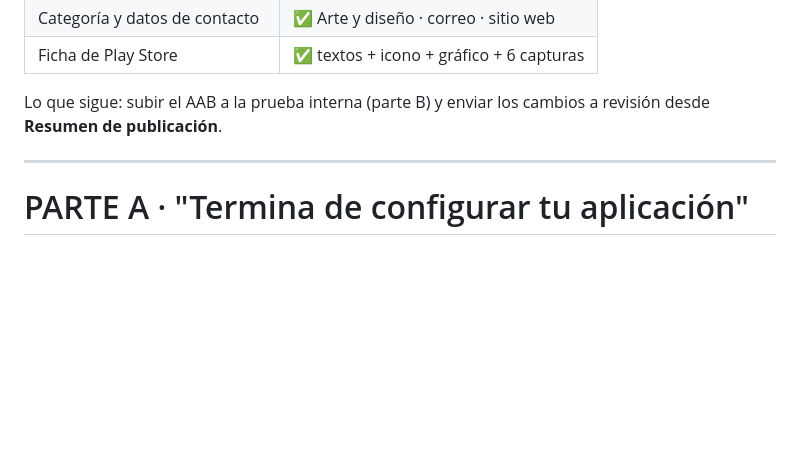
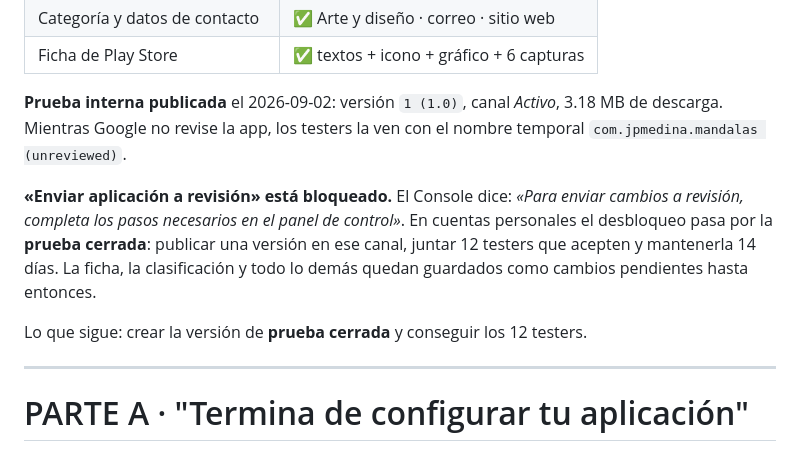
Before and after one commit to jpmc8op-coder/mandalas, a Markdown page: dev/pasos-play.md, the part around the change. Drawn GitHub-style; blank space fills up the shorter version.

Commit message:
Prueba interna publicada; el envio a revision espera a la prueba cerrada
Co-Authored-By: Claude Opus 5 <noreply@anthropic.com>

```diff
--- a/dev/pasos-play.md
+++ b/dev/pasos-play.md
@@ -36,8 +36,18 @@ Google Play *Para mayores de 3 años*, sin descriptores de contenido.
 | Categoría y datos de contacto | ✅ Arte y diseño · correo · sitio web |
 | Ficha de Play Store | ✅ textos + icono + gráfico + 6 capturas |
 
-Lo que sigue: subir el AAB a la prueba interna (parte B) y enviar los cambios a
-revisión desde **Resumen de publicación**.
+**Prueba interna publicada** el 2026-09-02: versión `1 (1.0)`, canal *Activo*,
+3.18 MB de descarga. Mientras Google no revise la app, los testers la ven con el
+nombre temporal `com.jpmedina.mandalas (unreviewed)`.
+
+**«Enviar aplicación a revisión» está bloqueado.** El Console dice: *«Para enviar
+cambios a revisión, completa los pasos necesarios en el panel de control»*. En
+cuentas personales el desbloqueo pasa por la **prueba cerrada**: publicar una
+versión en ese canal, juntar 12 testers que acepten y mantenerla 14 días. La
+ficha, la clasificación y todo lo demás quedan guardados como cambios pendientes
+hasta entonces.
+
+Lo que sigue: crear la versión de **prueba cerrada** y conseguir los 12 testers.
 
 ---
 
```
